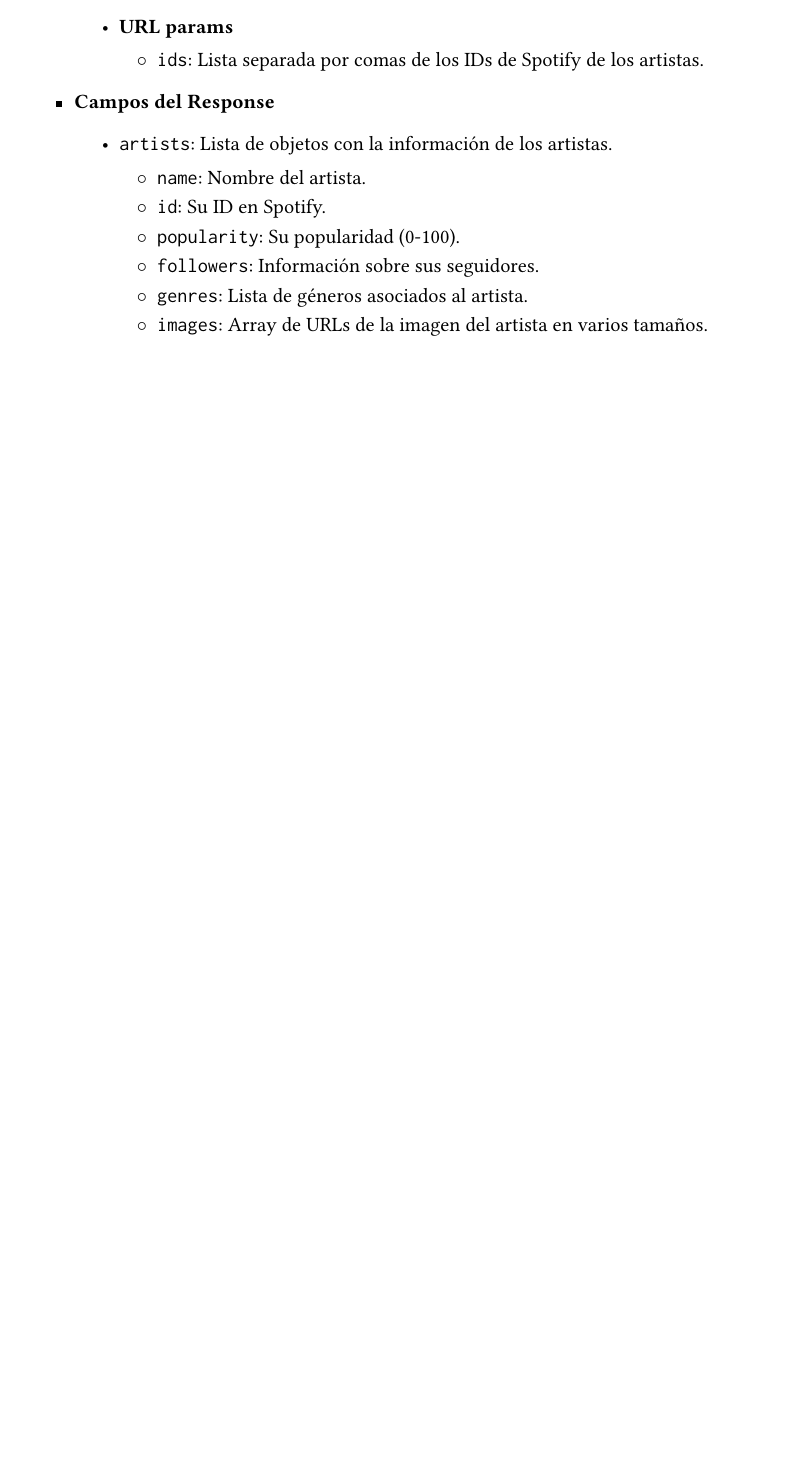
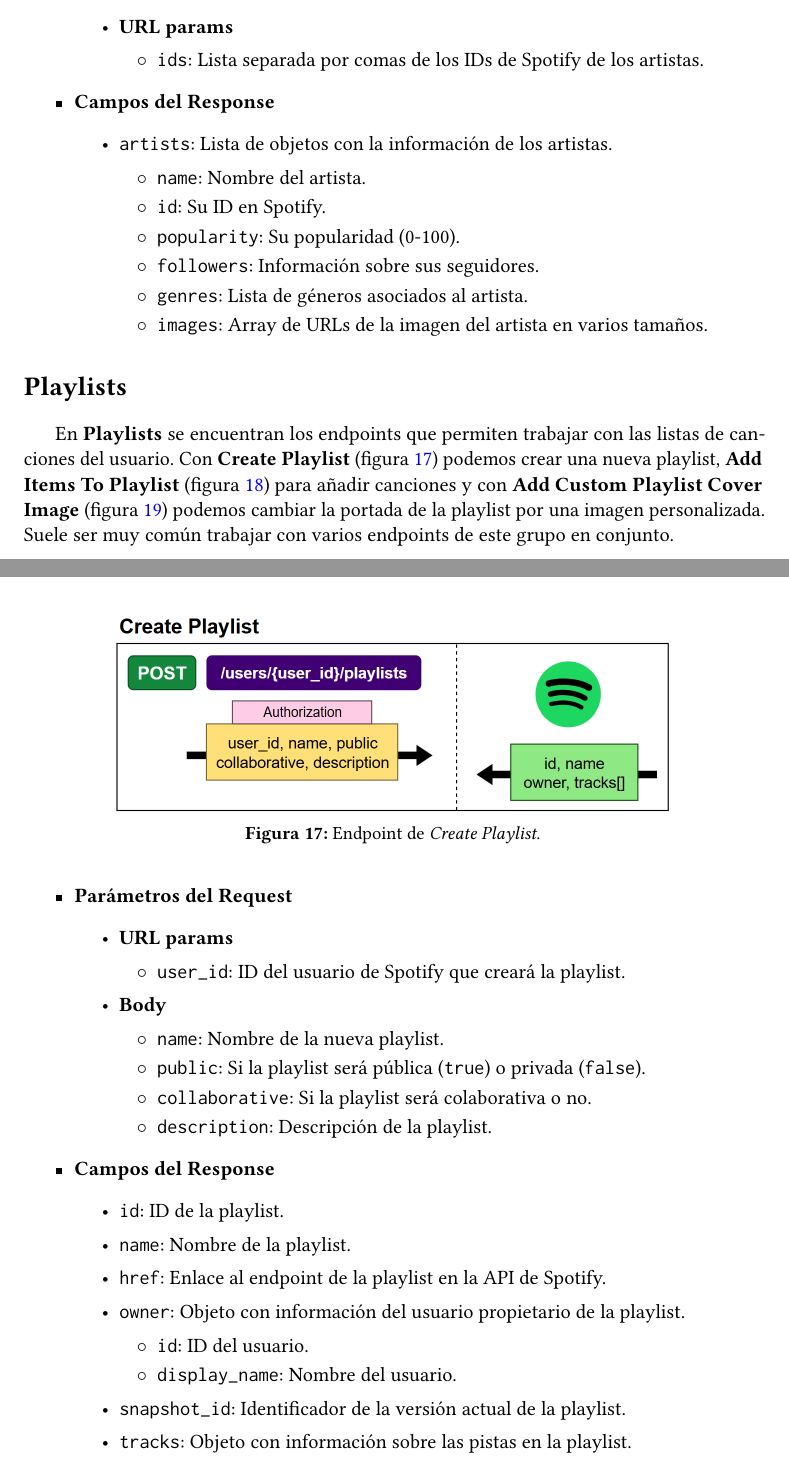
Before and after one commit to jonortega/TFG-memoria, a LaTeX thesis (main.tex, which reads content/chapters/4_estudioApiSpotify.tex): part of page 43 of 79 before the commit and two parts of pages 43 and 44 of 81 after it, the two joined at a grey line, cut so that both start at the same text, the shorter picture padded with empty space. Compiled offline with pdfLaTeX.

Commit message:
Añadidos nuevos endpoints al análisis de la API de Spotify

```diff
--- a/content/chapters/4_estudioApiSpotify.tex
+++ b/content/chapters/4_estudioApiSpotify.tex
@@ -374,20 +374,46 @@
           \end{itemize}
 \end{itemize}
 
+\section*{Playlists}
 
+En \textbf{Playlists} se encuentran los endpoints que permiten trabajar con las listas de canciones del usuario. Con \textbf{Create Playlist} (figura \ref{fig:create_playlist}) podemos crear una nueva playlist, \textbf{Add Items To Playlist} (figura \ref{fig:add_items_playlist}) para añadir canciones y con \textbf{Add Custom Playlist Cover Image} (figura \ref{fig:add_custom_playlist_cover_img}) podemos cambiar la portada de la playlist por una imagen personalizada. Suele ser muy común trabajar con varios endpoints de este grupo en conjunto.
 
+\begin{figure}[H]
+    \centering
+    \includegraphics[width=0.75\textwidth]{figures/endpoints/create_playlist.png}
+    \caption{Endpoint de \textit{Create Playlist}.}
+    \label{fig:create_playlist}
+\end{figure}
 
-% \begin{figure}[H]
-%     \centering
-%     \includegraphics[width=\textwidth]{figures/endpoints/search_for_item.png}
-%     \caption{Endpoint de \textit{Search for Item}.}
-%     \label{fig:search_item}
-% \end{figure}
+\begin{itemize}
+    \item \textbf{Parámetros del Request}
+          \begin{itemize}
+              \item \textbf{URL params}
+                    \begin{itemize}
+                        \item \texttt{user\_id}: ID del usuario de Spotify que creará la playlist.
+                    \end{itemize}
+              \item \textbf{Body}
+                    \begin{itemize}
+                        \item \texttt{name}: Nombre de la nueva playlist.
+                        \item \texttt{public}: Si la playlist será pública (\texttt{true}) o privada (\texttt{false}).
+                        \item \texttt{collaborative}: Si la playlist será colaborativa o no.
+                        \item \texttt{description}: Descripción de la playlist.
+                    \end{itemize}
+          \end{itemize}
+    \item \textbf{Campos del Response}
+          \begin{itemize}
+              \item \texttt{id}: ID de la playlist.
+              \item \texttt{name}: Nombre de la playlist.
+              \item \texttt{href}: Enlace al endpoint de la playlist en la API de Spotify.
+              \item \texttt{owner}: Objeto con información del usuario propietario de la playlist.
+                    \begin{itemize}
+                        \item \texttt{id}: ID del usuario.
+                        \item \texttt{display\_name}: Nombre del usuario.
+                    \end{itemize}
+              \item \texttt{snapshot\_id}: Identificador de la versión actual de la playlist.
+              \item \texttt{tracks}: Objeto con información sobre las pistas en la playlist.
+          \end{itemize}
+\end{itemize}
 
-% \begin{figure}[H]
-%     \centering
-%     \includegraphics[width=\textwidth]{figures/endpoints/create_playlist.png}
-%     \caption{Endpoint de \textit{Create Playlist}.}
-%     \label{fig:create_playlist}
-% \end{figure}
+\newpage
 
```
Also changed, not shown: content/chapters/9_despliegue.tex (+2 -1 lines), figures/all_groups.png, main.pdf, content/chapters/4_estudioApiSpotify.tex (81 more changed lines).
